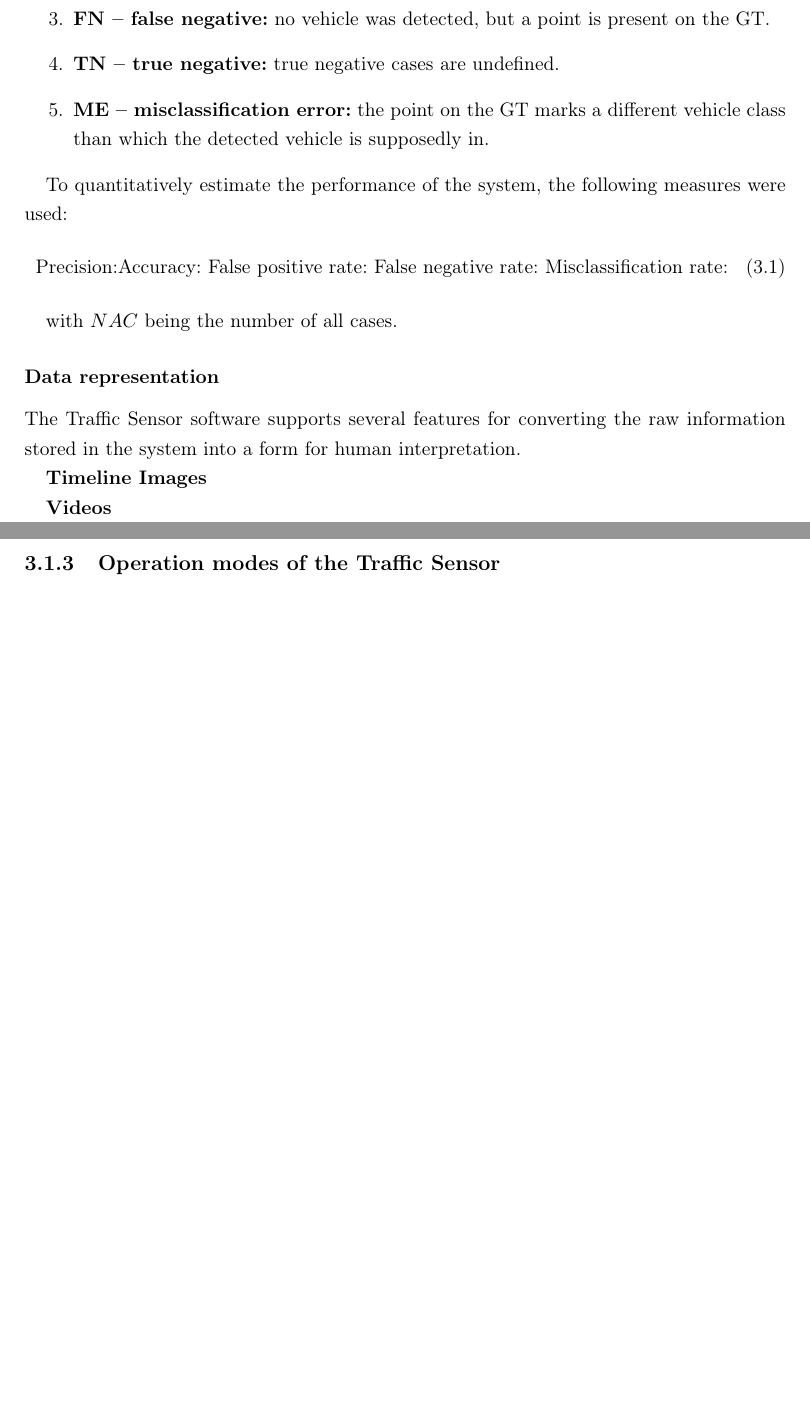
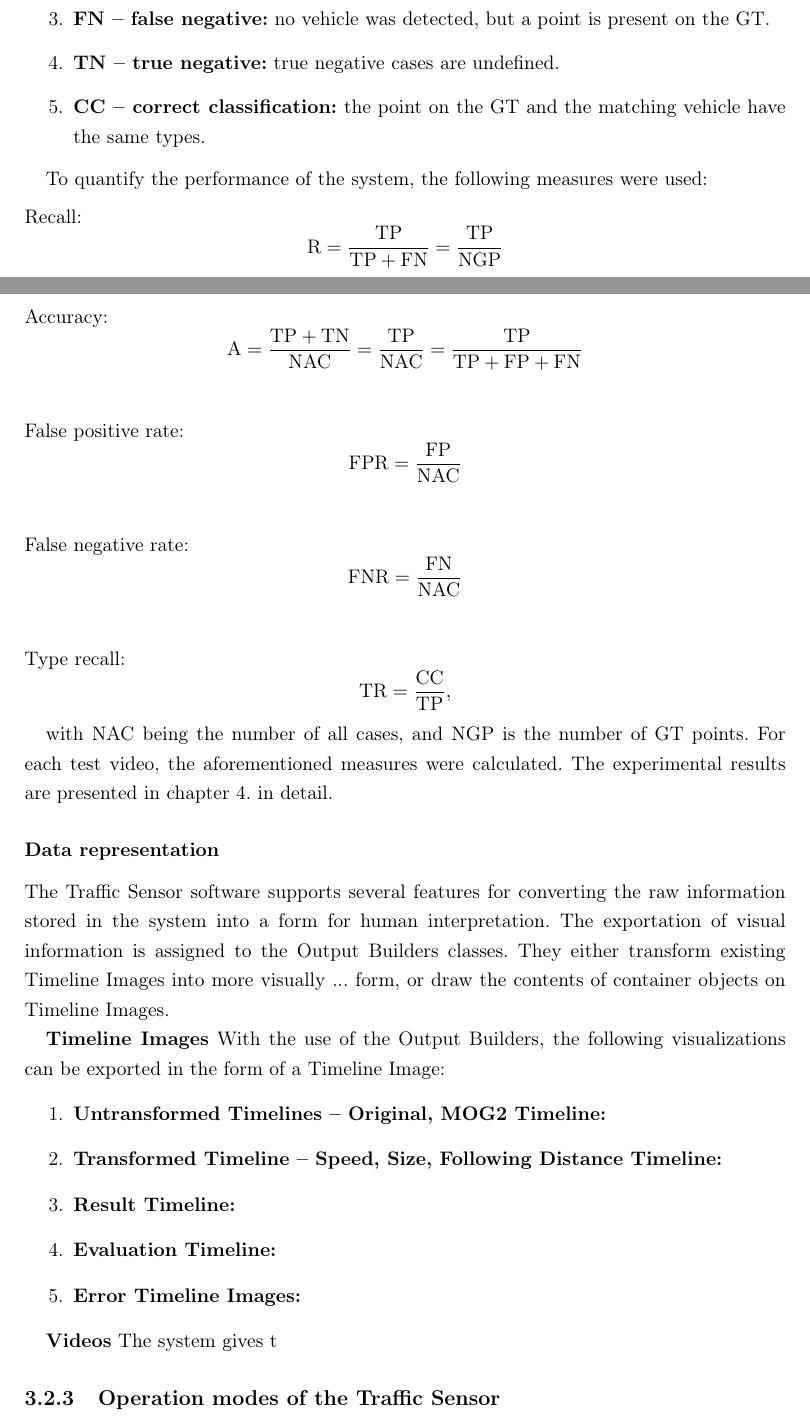
Before and after one commit to Lilol/Dipterv, a LaTeX thesis (Latex document/diploma.tex, which reads Latex document/chapter4.tex): two parts of pages 34 and 35 of 49 before the commit and two parts of pages 34 and 35 of 50 after it, joined at a grey line, cut so that both start at the same text, the shorter picture padded with empty space. Compiled offline with pdfLaTeX.

Commit message:
more small changes

```diff
--- a/Latex document/chapter4.tex
+++ b/Latex document/chapter4.tex
@@ -95,27 +107,58 @@ For evaluation the typical binary classification cases were used (as shown on fi
 \item \textbf{FP -- false positive:} a vehicle was detected, but no matching point on the GT image.
 \item \textbf{FN -- false negative:} no vehicle was detected, but a point is present on the GT.
 \item \textbf{TN -- true negative:} true negative cases are undefined.
-\item  \textbf{ME -- misclassification error:} the point on the GT marks a different vehicle class than which the detected vehicle is supposedly in.
+\item  \textbf{CC -- correct classification:} the point on the GT and the matching vehicle have the same types.
 \end{enumerate}
 
-To quantitatively estimate the performance of the system, the following measures were used:
-\begin{gather}
-	\text{Precision:}
-	\text{Accuracy: }
-	\text{False positive rate: }
-	\text{False negative rate: }
-	\text{Misclassification rate: }
-\end{gather}
+To quantify the performance of the system, the following measures were used:
+\\[5pt]
+\noindent Recall:
+\begin{displaymath}
+\text{R} = \frac{\text{TP}}{\text{TP}+\text{FN}} = \frac{\text{TP}}{\text{NGP}}
+\end{displaymath}
+\\[5pt]
+\noindent Accuracy:
+\begin{displaymath}
+\text{A} = \frac{\text{TP}+\text{TN}}{\text{NAC}} = \frac{\text{TP}}{\text{NAC}} = \frac{\text{TP}}{\text{TP}+\text{FP}+\text{FN}}
+\end{displaymath}
+\\[5pt]
+\noindent False positive rate:
+\begin{displaymath}
+\text{FPR} = \frac{\text{FP}}{\text{NAC}}
+\end{displaymath}
+\\[5pt]
+\noindent False negative rate:
+\begin{displaymath}
+\text{FNR} = \frac{\text{FN}}{\text{NAC}}
+\end{displaymath}
+\\[5pt]
+\noindent Type recall:
+\begin{displaymath}
+\text{TR} = \frac{\text{CC}}{\text{TP}},
+\end{displaymath}
 
-with $NAC$ being the number of all cases.
+with $\text{NAC}$ being the number of all cases, and $\text{NGP}$ is the number of GT points.
+For each test video, the aforementioned measures were calculated.
+The experimental results are presented in chapter \ref{chap:Tests}.~in detail.
 %----------------------------------------------------------------------------
 \subsubsection{Data representation}
 %----------------------------------------------------------------------------
 The Traffic Sensor software supports several features for converting the raw information stored in the system into a form for human interpretation.
+The exportation of visual information is assigned to the Output Builders classes.
+They either transform existing Timeline Images into more visually ... form, or draw the contents of container objects on Timeline Images.
 
 \textbf{Timeline Images}
+With the use of the Output Builders, the following visualizations can be exported in the form of a Timeline Image:
+\begin{enumerate}
+	\item \textbf{Untransformed Timelines -- Original, MOG2 Timeline: }
+	\item \textbf{Transformed Timeline -- Speed, Size, Following Distance Timeline: }
+	\item \textbf{Result Timeline: }
+	\item \textbf{Evaluation Timeline: }
+	\item \textbf{Error Timeline Images: }
+\end{enumerate}
 
 \textbf{Videos}
+The system gives t
 %----------------------------------------------------------------------------
 \subsection{Operation modes of the Traffic Sensor}
 %----------------------------------------------------------------------------
```
Also changed, not shown: Latex document/chapter5.tex (+1 -1 lines), Latex document/chapter4.tex (27 more changed lines).
